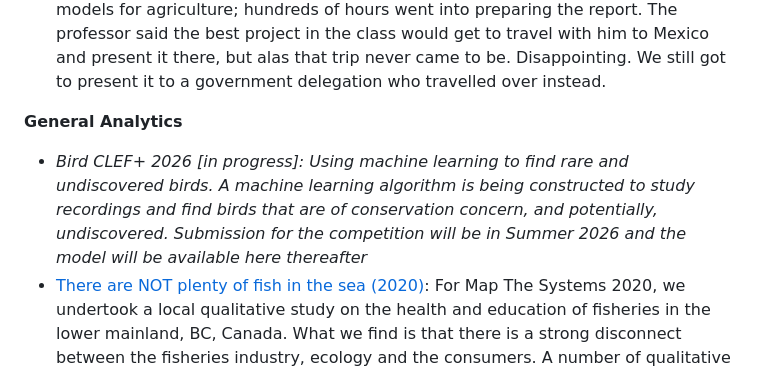
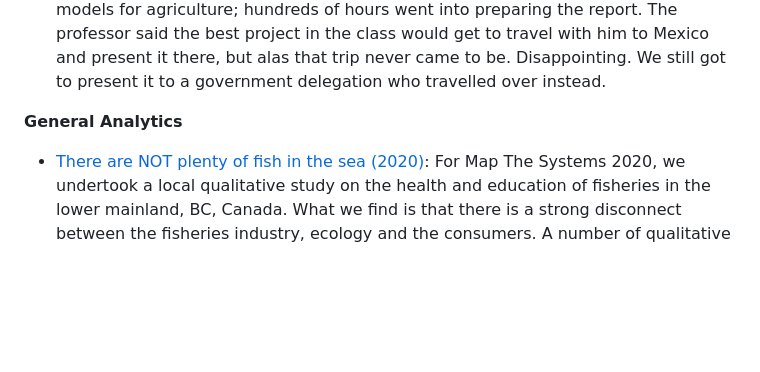
Before and after one commit to ShantanuDutt1/sdutt.github.io, a Markdown page: README.md, the part around the change. Drawn GitHub-style; blank space fills up the shorter version.

```diff
--- a/README.md
+++ b/README.md
@@ -16,9 +16,7 @@ This is my <a href="Resume">resume</a> that tells you mostly where I've been. Mo
 **GIS Analytics**
 - <a href="GIS Analytics/Watershed Management Plan for the Grijalva River Watershed in Tabasco and Chiapas (2017)">Watershed Management Plan for the Grijalva Watershed in Tabasco and Chiapas, Mexico (2017)</a>: A capstone project where the environmental landscape was projected for the Grijalva landscape and compared against existing landuse patterns. From sketching the watershed on a tracing paper to running climate models for agriculture; hundreds of hours went into preparing the report. The professor said the best project in the class would get to travel with him to Mexico and present it there, but alas that trip never came to be. Disappointing. We still got to present it to a government delegation who travelled over instead.
 
-
 **General Analytics**
-- *Bird CLEF+ 2026 [in progress]: Using machine learning to find rare and undiscovered birds. A machine learning algorithm is being constructed to study recordings and find birds that are of conservation concern, and potentially, undiscovered. Submission for the competition will be in Summer 2026 and the model will be available here thereafter*
 - <a href="General Analytics/There are NOT plenty of fish (2020)">There are NOT plenty of fish in the sea (2020)</a>: For Map The Systems 2020, we undertook a local qualitative study on the health and education of fisheries in the lower mainland, BC, Canada. What we find is that there is a strong disconnect between the fisheries industry, ecology and the consumers. A number of qualitative research techniques were employed. The poster is the main derivative of the exercise.
 
 **Environmental Education**
```
